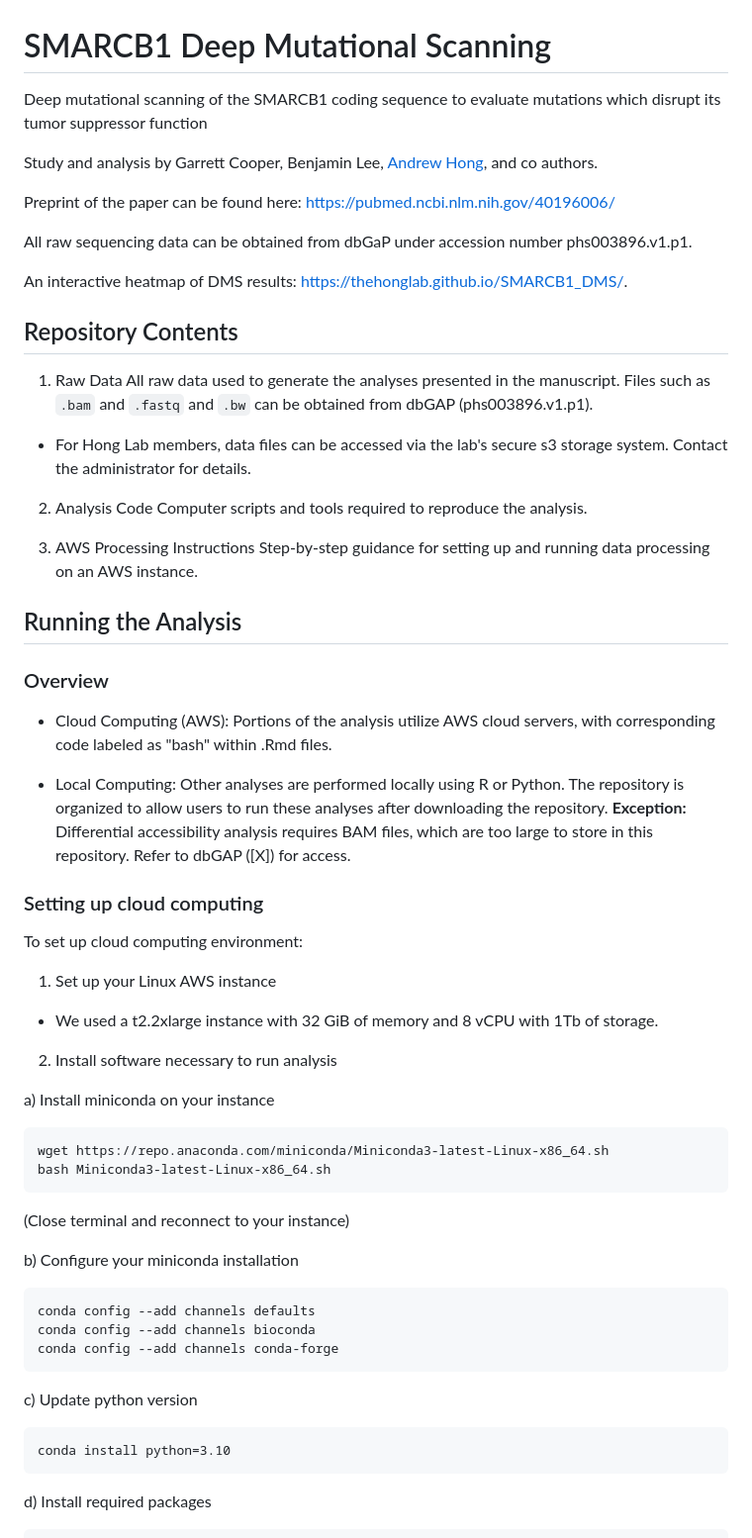
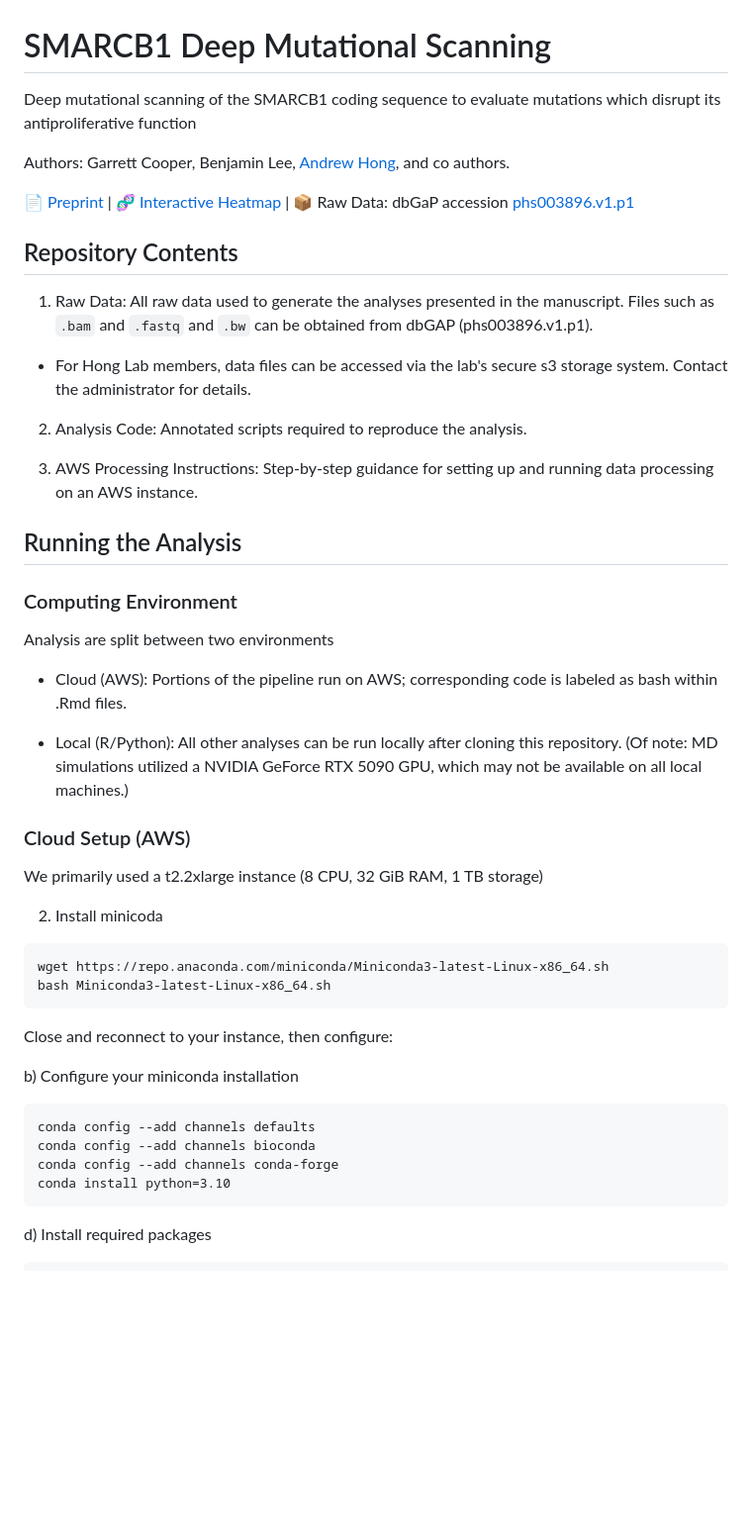
Before and after one commit to thehonglab/SMARCB1_DMS, a Markdown page: README.md, the part around one of its changes. Shown at 99% size. Drawn GitHub-style; blank space fills up the shorter version.

````diff
--- a/README.md
+++ b/README.md
@@ -1,62 +1,54 @@
 # SMARCB1 Deep Mutational Scanning
-Deep mutational scanning of the SMARCB1 coding sequence to evaluate mutations which disrupt its tumor suppressor function
+Deep mutational scanning of the SMARCB1 coding sequence to evaluate mutations which disrupt its antiproliferative function
 
-Study and analysis by Garrett Cooper, Benjamin Lee, [Andrew Hong](https://www.thehonglab.org/), and co authors.
+Authors: Garrett Cooper, Benjamin Lee, [Andrew Hong](https://www.thehonglab.org/), and co authors.
 
-Preprint of the paper can be found here: https://pubmed.ncbi.nlm.nih.gov/40196006/
-
-All raw sequencing data can be obtained from dbGaP under accession number phs003896.v1.p1.
-
-An interactive heatmap of DMS results: https://thehonglab.github.io/SMARCB1_DMS/.
+📄 [Preprint](https://pubmed.ncbi.nlm.nih.gov/40196006/) | 🧬 [Interactive Heatmap](https://thehonglab.github.io/SMARCB1_DMS/) | 📦 Raw Data: dbGaP accession [phs003896.v1.p1](https://www.ncbi.nlm.nih.gov/projects/gap/cgi-bin/study.cgi?study_id=phs003896.v1.p1)
 
 ## Repository Contents
 
-1. Raw Data
+1. Raw Data:
 All raw data used to generate the analyses presented in the manuscript. Files such as ```.bam``` and ```.fastq``` and ```.bw``` can be obtained from dbGAP (phs003896.v1.p1).
 
   - For Hong Lab members, data files can be accessed via the lab's secure s3 storage system. Contact the administrator for details.
 
-2. Analysis Code
-Computer scripts and tools required to reproduce the analysis.
+2. Analysis Code:
+Annotated scripts required to reproduce the analysis.
 
-3. AWS Processing Instructions
+3. AWS Processing Instructions:
 Step-by-step guidance for setting up and running data processing on an AWS instance.
 
 ## Running the Analysis
 
-### Overview
-- Cloud Computing (AWS): Portions of the analysis utilize AWS cloud servers, with corresponding code labeled as "bash" within .Rmd files.
+### Computing Environment
+Analysis are split between two environments
 
-- Local Computing: Other analyses are performed locally using R or Python. The repository is organized to allow users to run these analyses after downloading the repository. **Exception:** Differential accessibility analysis requires BAM files, which are too large to store in this repository. Refer to dbGAP ([X]) for access.
+- Cloud (AWS): Portions of the pipeline run on AWS; corresponding code is labeled as bash within .Rmd files.
+
+- Local (R/Python): All other analyses can be run locally after cloning this repository. (Of note: MD simulations utilized a NVIDIA GeForce RTX 5090 GPU, which may not be available on all local machines.)
 
 
+### Cloud Setup (AWS)
 
-### Setting up cloud computing
-To set up cloud computing environment:
+We primarily used a t2.2xlarge instance (8 CPU, 32 GiB RAM, 1 TB storage)
 
-1. Set up your Linux AWS instance
-  - We used a t2.2xlarge instance with 32 GiB of memory and 8 vCPU with 1Tb of storage.
+2. Install minicoda
 
-2. Install software necessary to run analysis
-
-a) Install miniconda on your instance
 ```
 wget https://repo.anaconda.com/miniconda/Miniconda3-latest-Linux-x86_64.sh
 bash Miniconda3-latest-Linux-x86_64.sh
 ```
-(Close terminal and reconnect to your instance)
+Close and reconnect to your instance, then configure:
 
 b) Configure your miniconda installation
 ```
 conda config --add channels defaults
 conda config --add channels bioconda
 conda config --add channels conda-forge
+conda install python=3.10
 ```
 
-c) Update python version
-```
-conda install python=3.10
-```
+
 
 d) Install required packages
 ```
````
Also changed, not shown: other parts of README.md (+22 -18 lines).
